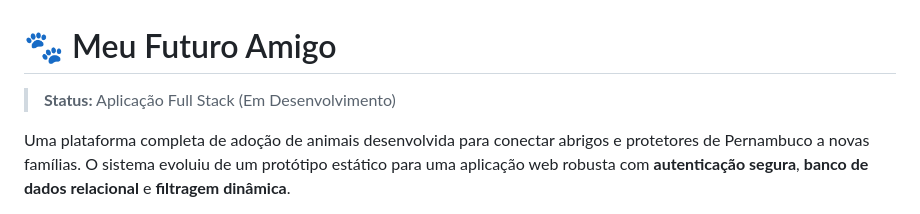
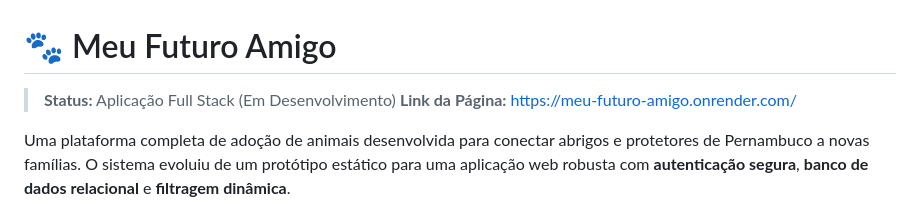
Before and after one commit to Athos-Danilo/meu-futuro-amigo, a Markdown page: README.md, the part around one of its changes. Rendered like a GitHub page.

```diff
--- a/README.md
+++ b/README.md
@@ -1,6 +1,7 @@
 # 🐾 Meu Futuro Amigo
 
 > **Status:** Aplicação Full Stack (Em Desenvolvimento)
+> **Link da Página:** https://meu-futuro-amigo.onrender.com/
 
 Uma plataforma completa de adoção de animais desenvolvida para conectar abrigos e protetores de Pernambuco a novas famílias. O sistema evoluiu de um protótipo estático para uma aplicação web robusta com **autenticação segura**, **banco de dados relacional** e **filtragem dinâmica**.
 
```
Also changed, not shown: other parts of README.md (+5 -5 lines).
